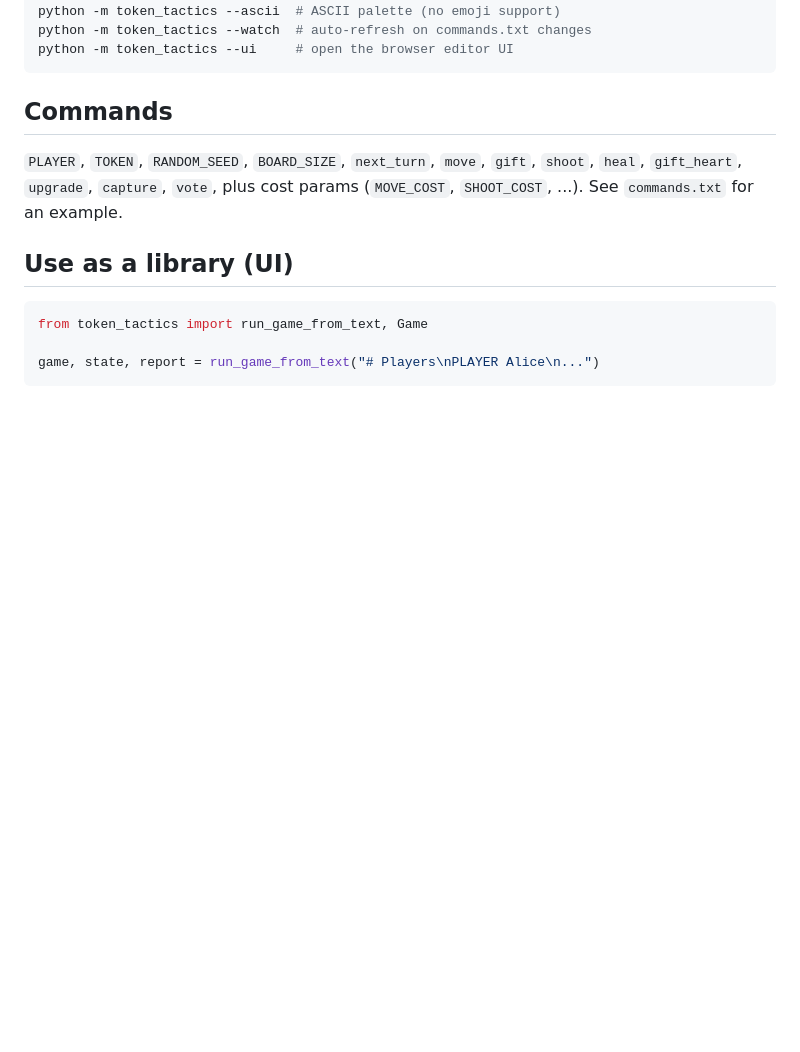
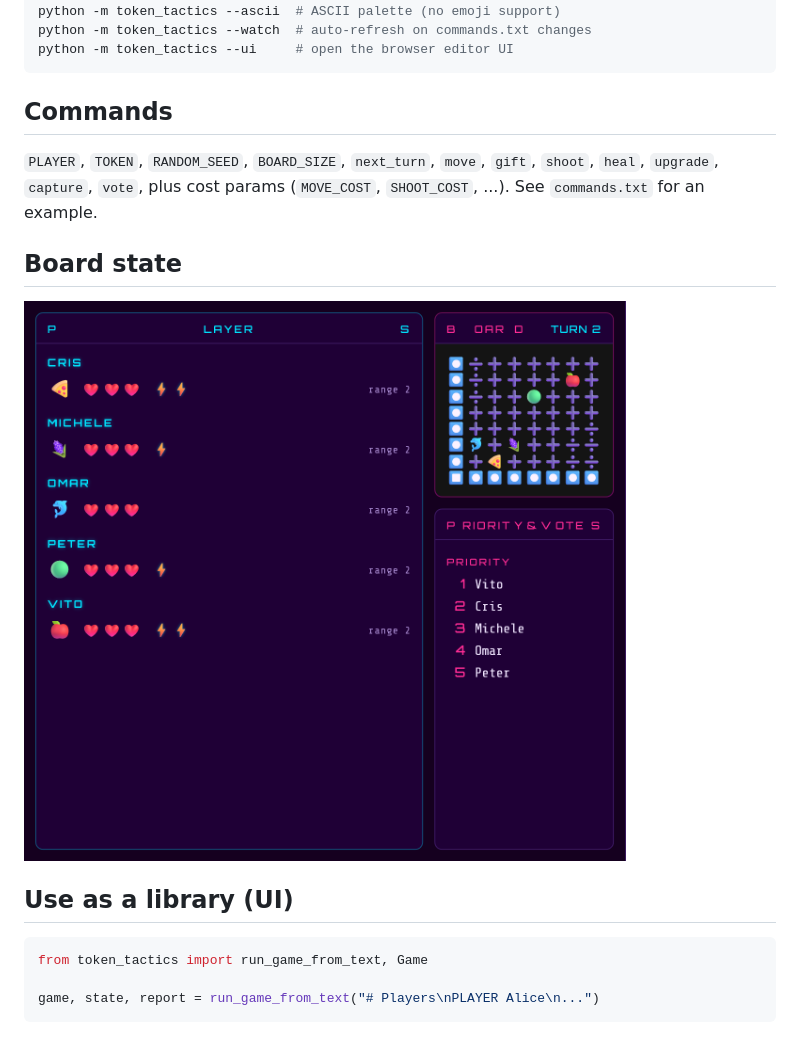
Before and after one commit to Omega97/TokenTactics, a Markdown page: README.md, the part around the change. Drawn GitHub-style; pictures changed too: saves/board.png (added); blank space fills up the shorter version.

```diff
--- a/README.md
+++ b/README.md
@@ -15,8 +15,12 @@ python -m token_tactics --ui     # open the browser editor UI
 ## Commands
 
 `PLAYER`, `TOKEN`, `RANDOM_SEED`, `BOARD_SIZE`, `next_turn`, `move`, `gift`,
-`shoot`, `heal`, `gift_heart`, `upgrade`, `capture`, `vote`, plus cost params
+`shoot`, `heal`, `upgrade`, `capture`, `vote`, plus cost params
 (`MOVE_COST`, `SHOOT_COST`, ...). See `commands.txt` for an example.
+
+## Board state
+
+![Board state](saves/board.png)
 
 ## Use as a library (UI)
 
```
Also changed, not shown: COMMANDS.md (added, +83 -0 lines), TODO.md (added, +5 -0 lines), 9 other files.
